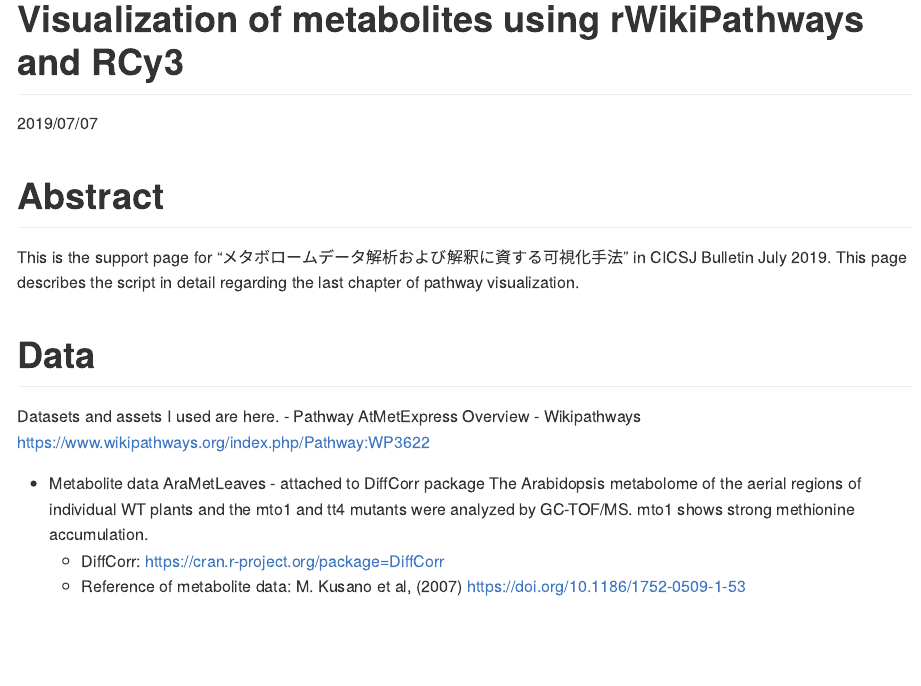
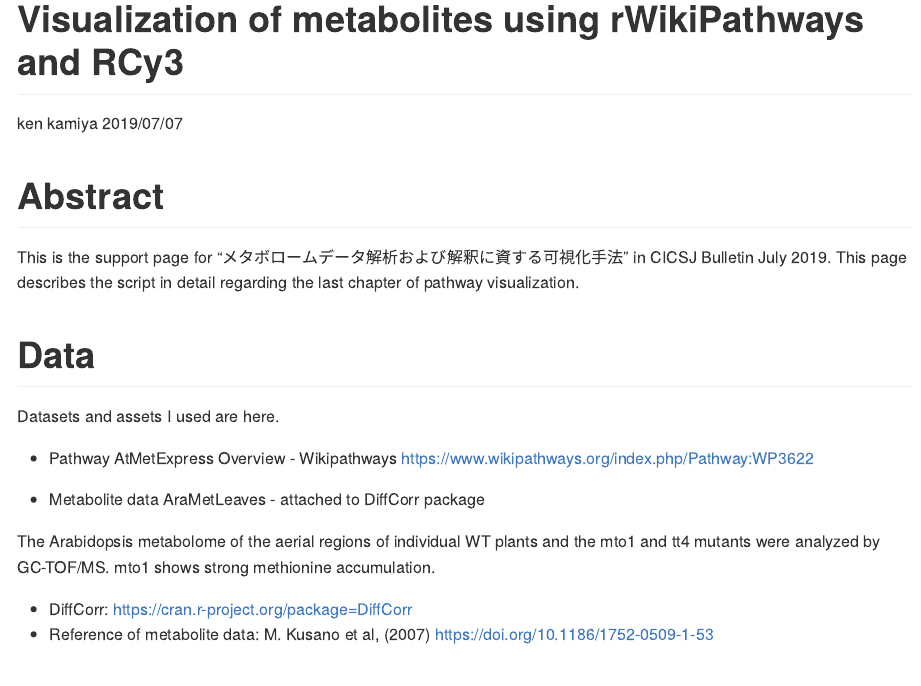
Before and after one commit to kkami1115/CICSJ_Bulletin, an R Markdown document (VizOfMetUsingrWikiPathwaysAndRCy3.Rmd): the page in a window 1100 px wide, from its top. Rendered offline with R 4.5, knitr and Pandoc, with nearby package versions; both versions are drawn in the output format of the newer one; some code elsewhere in the file could not run offline; long lines of code are wrapped.

Commit message:
fixed for carrige return

````diff
--- a/VizOfMetUsingrWikiPathwaysAndRCy3.Rmd
+++ b/VizOfMetUsingrWikiPathwaysAndRCy3.Rmd
@@ -1,10 +1,8 @@
 ---
 title: "Visualization of metabolites using rWikiPathways and RCy3"
 date: "2019/07/07"
-output:
-  html_document: default
-  word_document: default
-auther: ken kamiya
+output: github_document
+author: ken kamiya
 ---
 
 ```{r setup, include=FALSE}
````
Also changed, not shown: VizOfMetUsingrWikiPathwaysAndRCy3.html (deleted), VizOfMetUsingrWikiPathwaysAndRCy3.Rmd (5 more changed lines).
